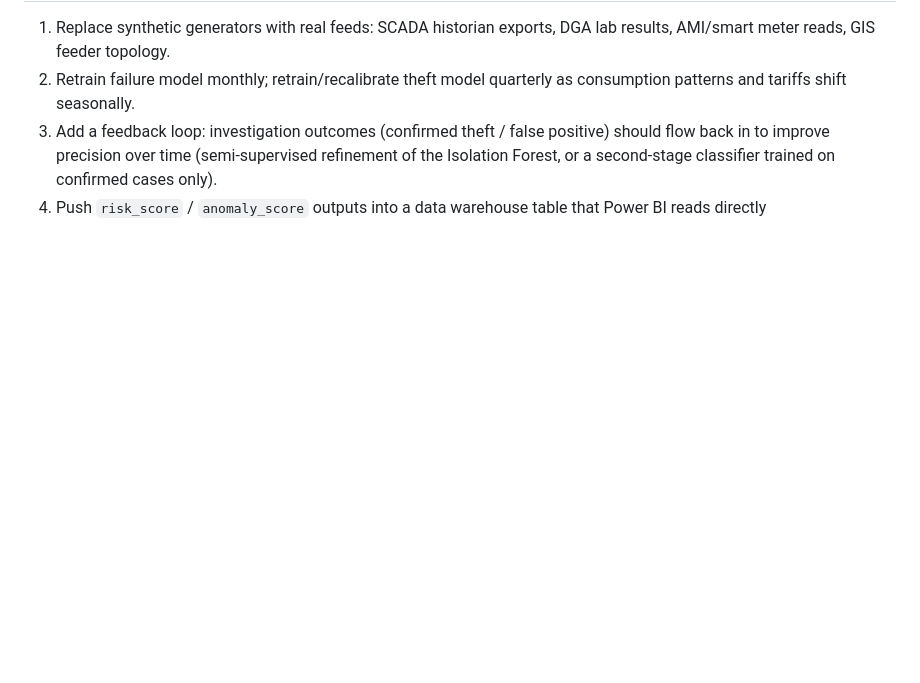
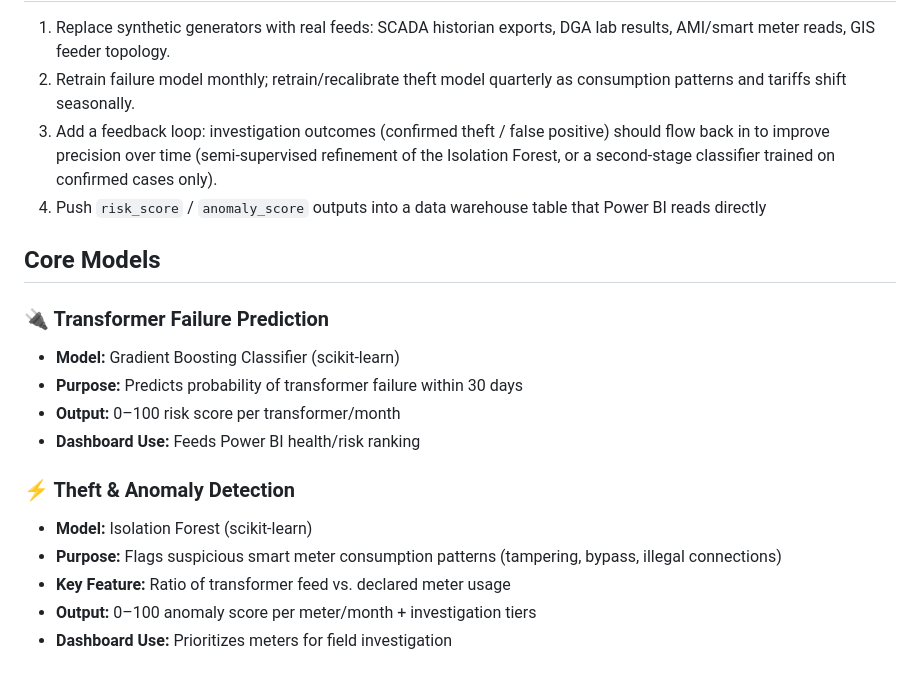
Before and after one commit to SIDNEY081/SmartGrid-PredictAI, a Markdown page: README.md, the part around the change. Drawn GitHub-style; blank space fills up the shorter version.

Commit message:
Add core models section to README
Added core models section with details on transformer failure prediction and theft detection.

```diff
--- a/README.md
+++ b/README.md
@@ -74,3 +74,18 @@ python3 models/theft_detection_model.py       # train + score meters
    classifier trained on confirmed cases only).
 4. Push `risk_score` / `anomaly_score` outputs into a data warehouse table
    that Power BI reads directly
+
+## Core Models
+
+### 🔌 Transformer Failure Prediction
+- **Model:** Gradient Boosting Classifier (scikit-learn)
+- **Purpose:** Predicts probability of transformer failure within 30 days
+- **Output:** 0–100 risk score per transformer/month
+- **Dashboard Use:** Feeds Power BI health/risk ranking
+
+### ⚡ Theft & Anomaly Detection
+- **Model:** Isolation Forest (scikit-learn)
+- **Purpose:** Flags suspicious smart meter consumption patterns (tampering, bypass, illegal connections)
+- **Key Feature:** Ratio of transformer feed vs. declared meter usage
+- **Output:** 0–100 anomaly score per meter/month + investigation tiers
+- **Dashboard Use:** Prioritizes meters for field investigation
```
